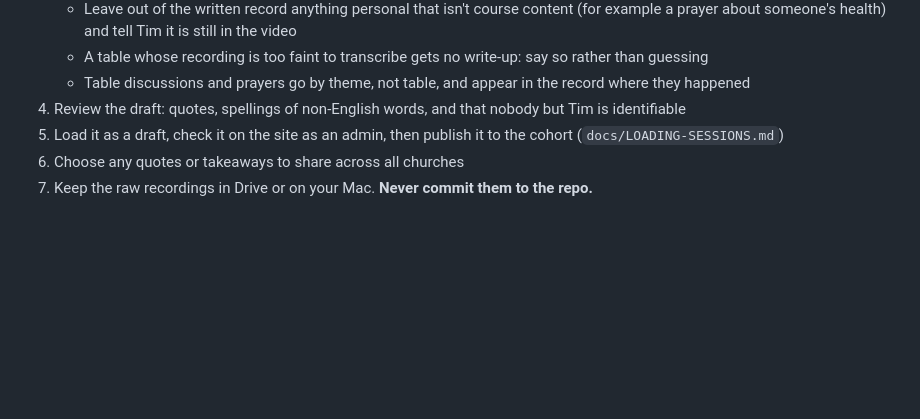
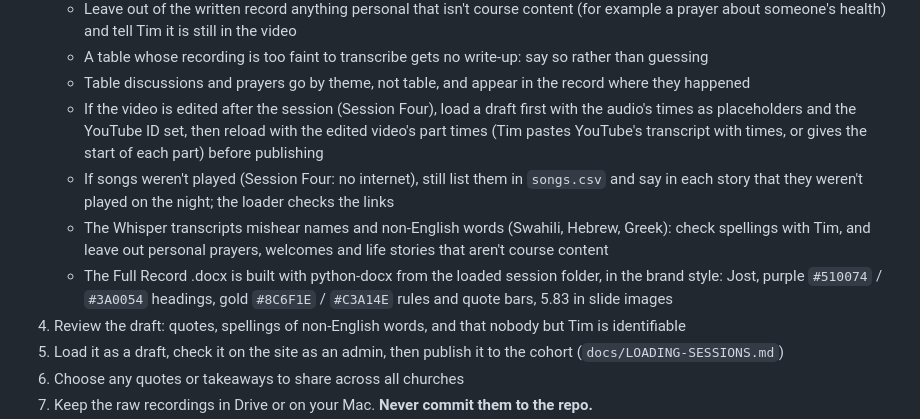
Before and after one commit to timfnash/language-gateways, a Markdown page: SESSION-CHECKLIST.md, the part around the change. Drawn GitHub-style; blank space fills up the shorter version.

Commit message:
Checklist: notes from processing Session Four
Co-Authored-By: Claude Sonnet 5.5 <noreply@anthropic.com>

```diff
--- a/SESSION-CHECKLIST.md
+++ b/SESSION-CHECKLIST.md
@@ -40,6 +40,15 @@
      health) and tell Tim it is still in the video
    - A table whose recording is too faint to transcribe gets no write-up: say so rather than guessing
    - Table discussions and prayers go by theme, not table, and appear in the record where they happened
+   - If the video is edited after the session (Session Four), load a draft first with the audio's times as
+     placeholders and the YouTube ID set, then reload with the edited video's part times (Tim pastes YouTube's
+     transcript with times, or gives the start of each part) before publishing
+   - If songs weren't played (Session Four: no internet), still list them in `songs.csv` and say in each story
+     that they weren't played on the night; the loader checks the links
+   - The Whisper transcripts mishear names and non-English words (Swahili, Hebrew, Greek): check spellings with
+     Tim, and leave out personal prayers, welcomes and life stories that aren't course content
+   - The Full Record .docx is built with python-docx from the loaded session folder, in the brand style: Jost,
+     purple `#510074` / `#3A0054` headings, gold `#8C6F1E` / `#C3A14E` rules and quote bars, 5.83 in slide images
 4. Review the draft: quotes, spellings of non-English words, and that nobody but Tim is identifiable
 5. Load it as a draft, check it on the site as an admin, then publish it to the cohort (`docs/LOADING-SESSIONS.md`)
 6. Choose any quotes or takeaways to share across all churches
```
